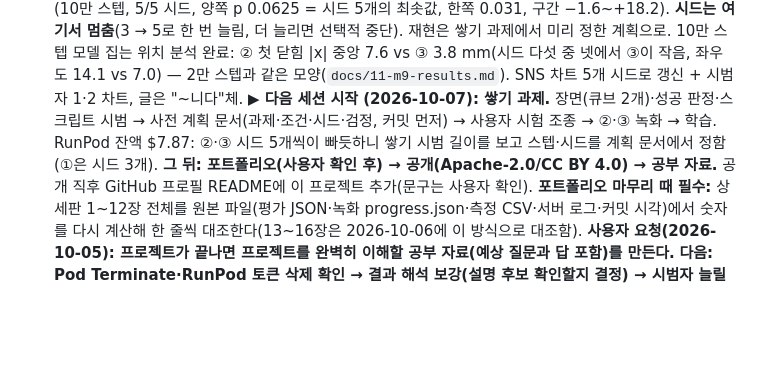
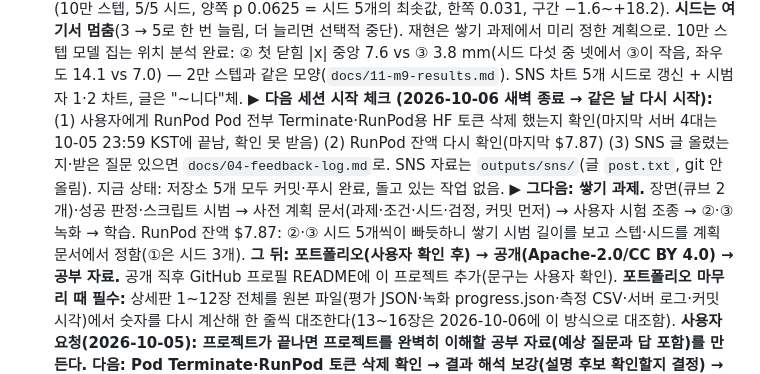
Before and after one commit to kheechan04/webcam-teach-robot, a Markdown page: docs/PROGRESS.md, the part around the change. Drawn GitHub-style; blank space fills up the shorter version.

Commit message:
PROGRESS: next-session start checklist
Co-Authored-By: Claude Opus 5.5 <noreply@anthropic.com>

```diff
--- a/docs/PROGRESS.md
+++ b/docs/PROGRESS.md
@@ -40,7 +40,8 @@
   **M9 완료 (2026-10-04 12:56, `docs/11-m9-results.md`):** 성공/100 평균 — ① 76.7, ④0 88.0, ④ 70.3, ③ 66.0, ② 49.3 (시드 3개). 같은 시드 차이: ②−① −27.3 [−39,−15], ④−④0 −17.7 [−29,−7], ③−② +16.7 [+2,+31]. 여섯 비교 모두 세 시드 같은 방향. 녹화 땐 ②·③ 차이 없었는데 학습 결과엔 남음. ③이 왜 나은지는 시범 지표로 설명 못 함(분석 오류 하나 바로잡음).
   **M9 보강 전부 완료 (2026-10-05 21시, `docs/11-m9-results.md` 최종):** 모든 조건 10만 스텝 — ④0 96.7, ① 92.7, ④ 89.3, ⑤ 85.3, ③ 85.0, ② 76.0. 웹캠 손해 −16.7 [−30,−5] ≈ 깊이 \~9 + 사람 특성 \~7. 깊이 오차만(가상) −7.3 [−12,−3]. 보정 = 마커. 시범자 2: ② 54.0 = ③ 54.4(시범자 1 보정은 그 손에 안 맞음, 짧은 깊이 측정으로 확인).
   **보정 효과 시드 5개 (2026-10-06):** ③ − ② = +7.8 (10만 스텝, 5/5 시드, 양쪽 p 0.0625 = 시드 5개의 최솟값, 한쪽 0.031, 구간 −1.6\~+18.2). **시드는 여기서 멈춤**(3 → 5로 한 번 늘림, 더 늘리면 선택적 중단). 재현은 쌓기 과제에서 미리 정한 계획으로. 10만 스텝 모델 집는 위치 분석 완료: ② 첫 닫힘 \|x\| 중앙 7.6 vs ③ 3.8 mm(시드 다섯 중 넷에서 ③이 작음, 좌우도 14.1 vs 7.0) — 2만 스텝과 같은 모양(`docs/11-m9-results.md`). SNS 차트 5개 시드로 갱신 + 시범자 1·2 차트, 글은 "\~니다"체.
-  **▶ 다음 세션 시작 (2026-10-07): 쌓기 과제.** 장면(큐브 2개)·성공 판정·스크립트 시범 → 사전 계획 문서(과제·조건·시드·검정, 커밋 먼저) → 사용자 시험 조종 → ②·③ 녹화 → 학습. RunPod 잔액 $7.87: ②·③ 시드 5개씩이 빠듯하니 쌓기 시범 길이를 보고 스텝·시드를 계획 문서에서 정함(①은 시드 3개).
+  **▶ 다음 세션 시작 체크 (2026-10-06 새벽 종료 → 같은 날 다시 시작):** (1) 사용자에게 RunPod Pod 전부 Terminate·RunPod용 HF 토큰 삭제 했는지 확인(마지막 서버 4대는 10-05 23:59 KST에 끝남, 확인 못 받음) (2) RunPod 잔액 다시 확인(마지막 $7.87) (3) SNS 글 올렸는지·받은 질문 있으면 `docs/04-feedback-log.md`로. SNS 자료는 `outputs/sns/`(글 `post.txt`, git 안 올림). 지금 상태: 저장소 5개 모두 커밋·푸시 완료, 돌고 있는 작업 없음.
+  **▶ 그다음: 쌓기 과제.** 장면(큐브 2개)·성공 판정·스크립트 시범 → 사전 계획 문서(과제·조건·시드·검정, 커밋 먼저) → 사용자 시험 조종 → ②·③ 녹화 → 학습. RunPod 잔액 $7.87: ②·③ 시드 5개씩이 빠듯하니 쌓기 시범 길이를 보고 스텝·시드를 계획 문서에서 정함(①은 시드 3개).
   **그 뒤: 포트폴리오(사용자 확인 후) → 공개(Apache-2.0/CC BY 4.0) → 공부 자료.** 공개 직후 GitHub 프로필 README에 이 프로젝트 추가(문구는 사용자 확인).
   **포트폴리오 마무리 때 필수:** 상세판 1\~12장 전체를 원본 파일(평가 JSON·녹화 progress.json·측정 CSV·서버 로그·커밋 시각)에서 숫자를 다시 계산해 한 줄씩 대조한다(13\~16장은 2026-10-06에 이 방식으로 대조함).
   **사용자 요청(2026-10-05): 프로젝트가 끝나면 프로젝트를 완벽히 이해할 공부 자료(예상 질문과 답 포함)를 만든다.**
```
